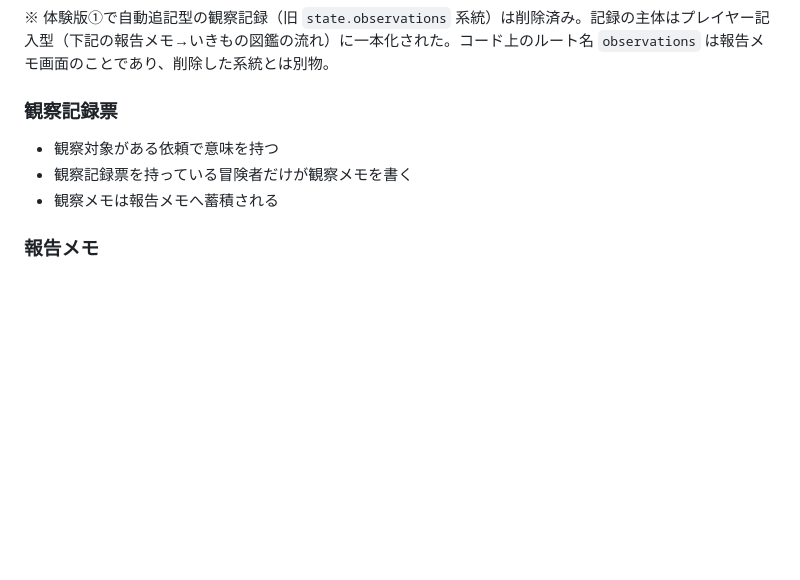
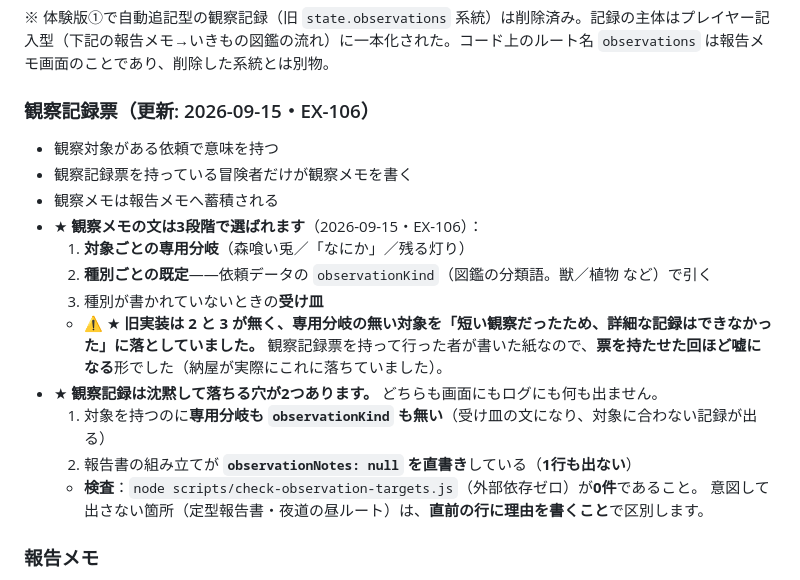
Before and after one commit to kaz6/guild-log-mock, a Markdown page: docs/CURRENT_SPEC.md, the part around the change. GitHub-like rendering; blank space fills up the shorter version.

Commit message:
docs: update CURRENT_SPEC and NEXT_TASKS after the observation default change
Co-Authored-By: Claude Opus 5 <noreply@anthropic.com>
Claude-Session: https://claude.ai/code/session_018jeXaX3q4CBR9V4U8JrqXv

```diff
--- a/docs/CURRENT_SPEC.md
+++ b/docs/CURRENT_SPEC.md
@@ -946,11 +946,22 @@ node scripts/gen-quest-table.js
 
 ※ 体験版①で自動追記型の観察記録（旧 `state.observations` 系統）は削除済み。記録の主体はプレイヤー記入型（下記の報告メモ→いきもの図鑑の流れ）に一本化された。コード上のルート名 `observations` は報告メモ画面のことであり、削除した系統とは別物。
 
-### 観察記録票
+### 観察記録票（更新: 2026-09-15・EX-106）
 
 - 観察対象がある依頼で意味を持つ
 - 観察記録票を持っている冒険者だけが観察メモを書く
 - 観察メモは報告メモへ蓄積される
+- ★ **観察メモの文は3段階で選ばれます**（2026-09-15・EX-106）：
+  1. **対象ごとの専用分岐**（森喰い兎／「なにか」／残る灯り）
+  2. **種別ごとの既定**——依頼データの `observationKind`（図鑑の分類語。獣／植物 など）で引く
+  3. 種別が書かれていないときの**受け皿**
+  - ⚠️ ★ **旧実装は 2 と 3 が無く、専用分岐の無い対象を「短い観察だったため、詳細な記録はできなかった」に落としていました。**
+    観察記録票を持って行った者が書いた紙なので、**票を持たせた回ほど嘘になる**形でした（納屋が実際にこれに落ちていました）。
+- ★ **観察記録は沈黙して落ちる穴が2つあります。** どちらも画面にもログにも何も出ません。
+  1. 対象を持つのに**専用分岐も `observationKind` も無い**（受け皿の文になり、対象に合わない記録が出る）
+  2. 報告書の組み立てが **`observationNotes: null` を直書き**している（**1行も出ない**）
+  - **検査**：`node scripts/check-observation-targets.js`（外部依存ゼロ）が**0件**であること。
+    意図して出さない箇所（定型報告書・夜道の昼ルート）は、**直前の行に理由を書くこと**で区別します。
 
 ### 報告メモ
 
```
Also changed, not shown: NEXT_TASKS.md (+5 -0 lines).
